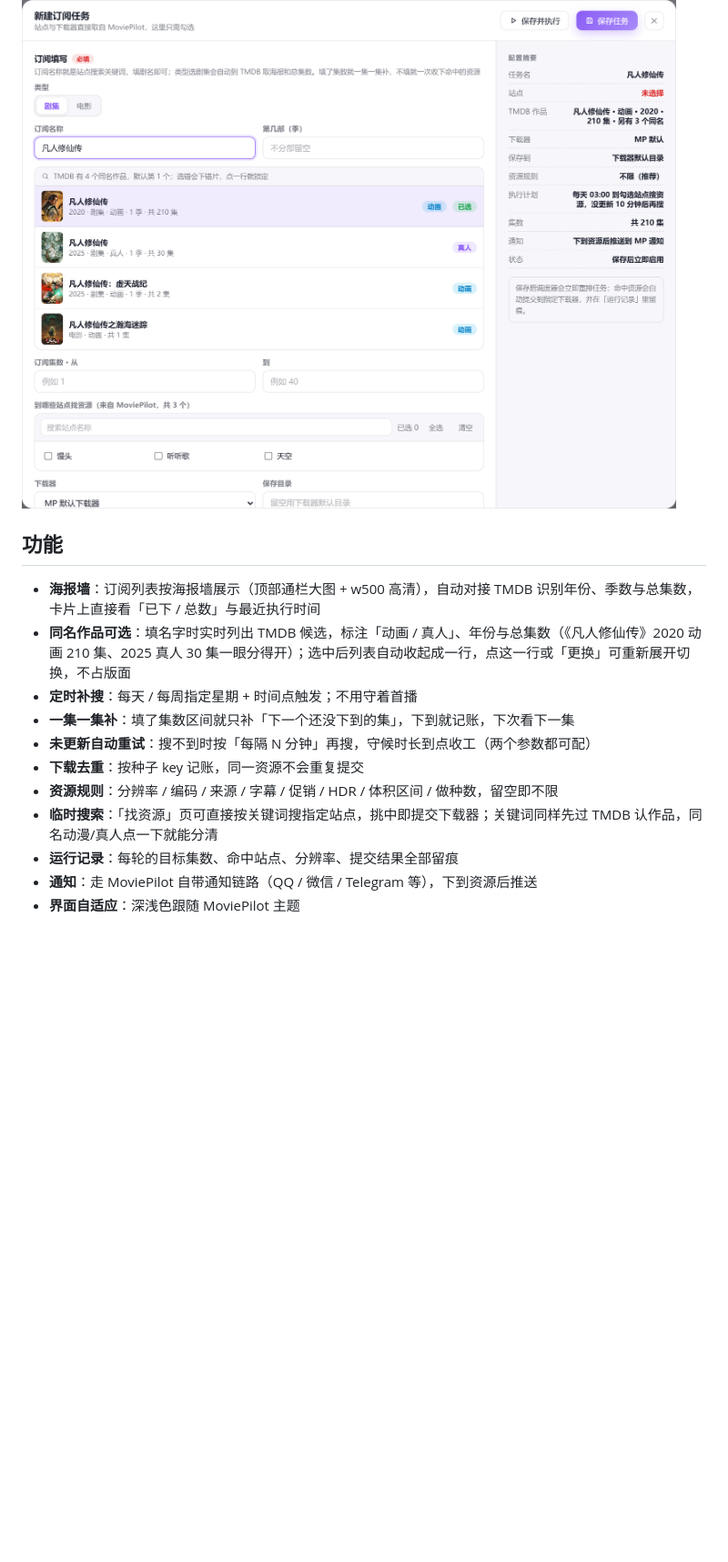
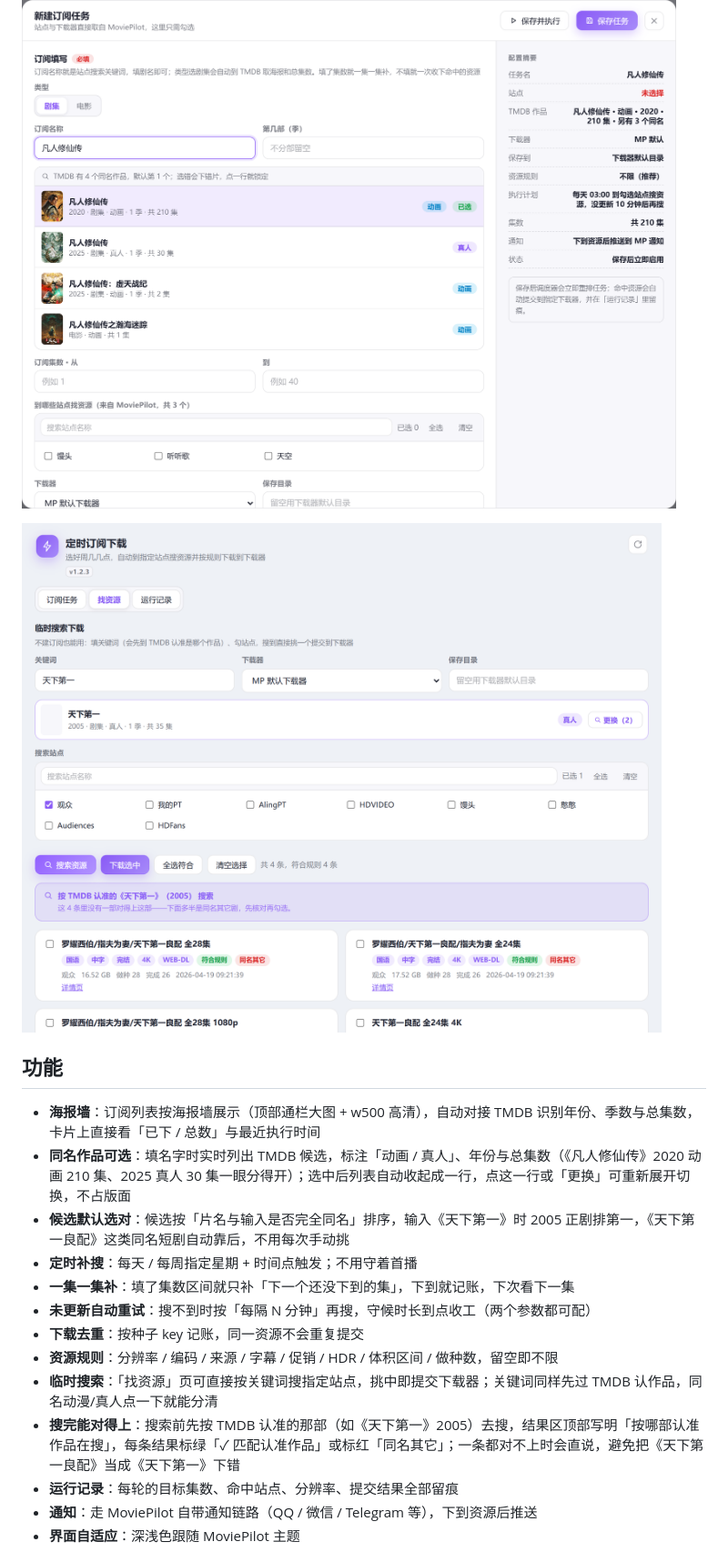
Before and after one commit to wzy631678/MoviePilot-Plugins, a Markdown page: README.md, the part around the change. Shown at 91% size. Drawn GitHub-style; pictures changed too: docs/screenshot-match.png (added); blank space fills up the shorter version.

Commit message:
docs: v1.2.3 候选默认选对 + 搜索结果标注认准作品

```diff
--- a/README.md
+++ b/README.md
@@ -8,16 +8,20 @@ MoviePilot v3 插件：按你设定的「每周几 / 几点」，自动到指定
 
 ![订阅表单](docs/screenshot-form.png)
 
+![找资源与同名标注](docs/screenshot-match.png)
+
 ## 功能
 
 - **海报墙**：订阅列表按海报墙展示（顶部通栏大图 + w500 高清），自动对接 TMDB 识别年份、季数与总集数，卡片上直接看「已下 / 总数」与最近执行时间
 - **同名作品可选**：填名字时实时列出 TMDB 候选，标注「动画 / 真人」、年份与总集数（《凡人修仙传》2020 动画 210 集、2025 真人 30 集一眼分得开）；选中后列表自动收起成一行，点这一行或「更换」可重新展开切换，不占版面
+- **候选默认选对**：候选按「片名与输入是否完全同名」排序，输入《天下第一》时 2005 正剧排第一，《天下第一良配》这类同名短剧自动靠后，不用每次手动挑
 - **定时补搜**：每天 / 每周指定星期 + 时间点触发；不用守着首播
 - **一集一集补**：填了集数区间就只补「下一个还没下到的集」，下到就记账，下次看下一集
 - **未更新自动重试**：搜不到时按「每隔 N 分钟」再搜，守候时长到点收工（两个参数都可配）
 - **下载去重**：按种子 key 记账，同一资源不会重复提交
 - **资源规则**：分辨率 / 编码 / 来源 / 字幕 / 促销 / HDR / 体积区间 / 做种数，留空即不限
 - **临时搜索**：「找资源」页可直接按关键词搜指定站点，挑中即提交下载器；关键词同样先过 TMDB 认作品，同名动漫/真人点一下就能分清
+- **搜完能对得上**：搜索前先按 TMDB 认准的那部（如《天下第一》2005）去搜，结果区顶部写明「按哪部认准作品在搜」，每条结果标绿「✓ 匹配认准作品」或标红「同名其它」；一条都对不上时会直说，避免把《天下第一良配》当成《天下第一》下错
 - **运行记录**：每轮的目标集数、命中站点、分辨率、提交结果全部留痕
 - **通知**：走 MoviePilot 自带通知链路（QQ / 微信 / Telegram 等），下到资源后推送
 - **界面自适应**：深浅色跟随 MoviePilot 主题
```
